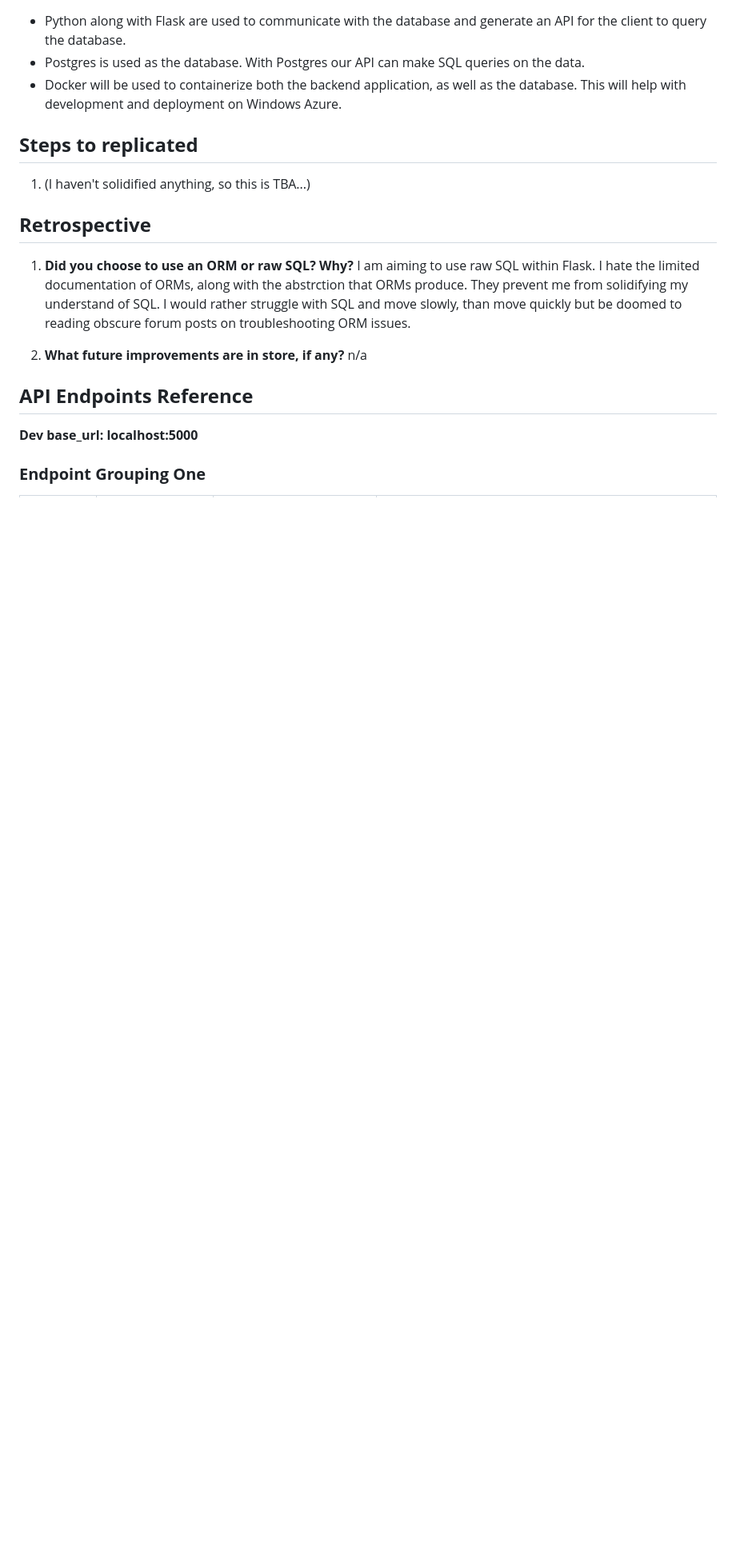
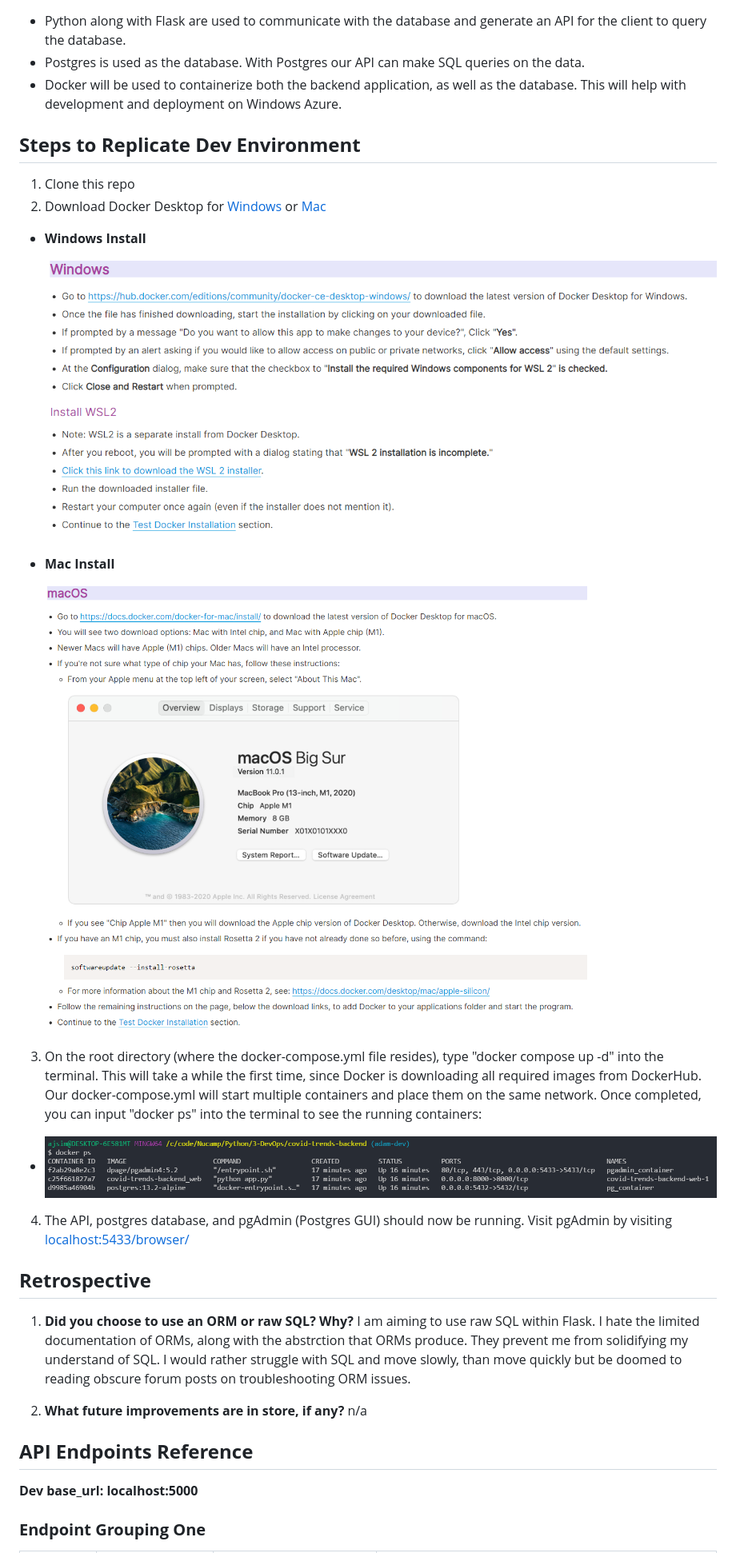
Before and after one commit to adamsimonini/covid-trends-backend, a Markdown page: README.md, the part around the change. Shown: that part at 80% size. GitHub-like rendering; pictures changed too: images/docker-ps-example.png (added), images/mac-docker-install.png (added), images/windows-docker-install.png (added); blank space fills up the shorter version.

Commit message:
updated readme with steps to setup dev environment & run docker

```diff
--- a/README.md
+++ b/README.md
@@ -10,9 +10,24 @@ This is the backend part of a fullstack application. Ideally this application wi
 - Postgres is used as the database. With Postgres our API can make SQL queries on the data.
 - Docker will be used to containerize both the backend application, as well as the database. This will help with development and deployment on Windows Azure.
 
-## **Steps to replicated**
+## **Steps to Replicate Dev Environment**
 
-1. (I haven't solidified anything, so this is TBA...)
+1. Clone this repo
+2. Download Docker Desktop for [Windows](https://hub.docker.com/editions/community/docker-ce-desktop-windows/) or [Mac](https://docs.docker.com/docker-for-mac/install/)
+
+- **Windows Install**
+
+  ![win install](images/windows-docker-install.png)
+
+- **Mac Install**
+
+  ![mac install](images/mac-docker-install.png)
+
+3. On the root directory (where the docker-compose.yml file resides), type "docker compose up -d" into the terminal. This will take a while the first time, since Docker is downloading all required images from DockerHub. Our docker-compose.yml will start multiple containers and place them on the same network. Once completed, you can input "docker ps" into the terminal to see the running containers:
+
+- ![confirm containers are running](images/docker-ps-example.png)
+
+4. The API, postgres database, and pgAdmin (Postgres GUI) should now be running. Visit pgAdmin by visiting [localhost:5433/browser/](http://localhost:5433/browser/)
 
 ## **Retrospective**
 
```
Also changed, not shown: data/schema/documentation.md (added, +3 -0 lines), 1 other file.
